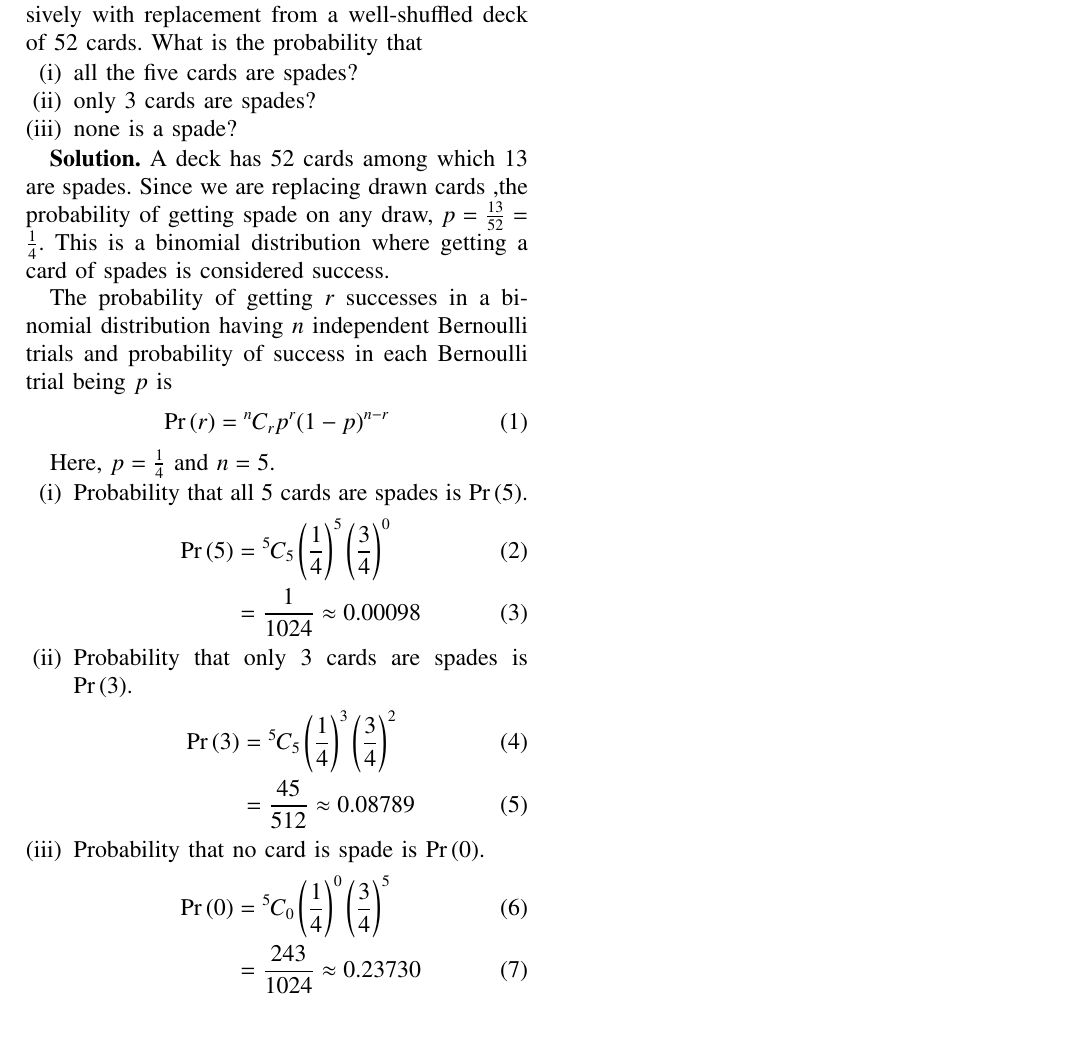
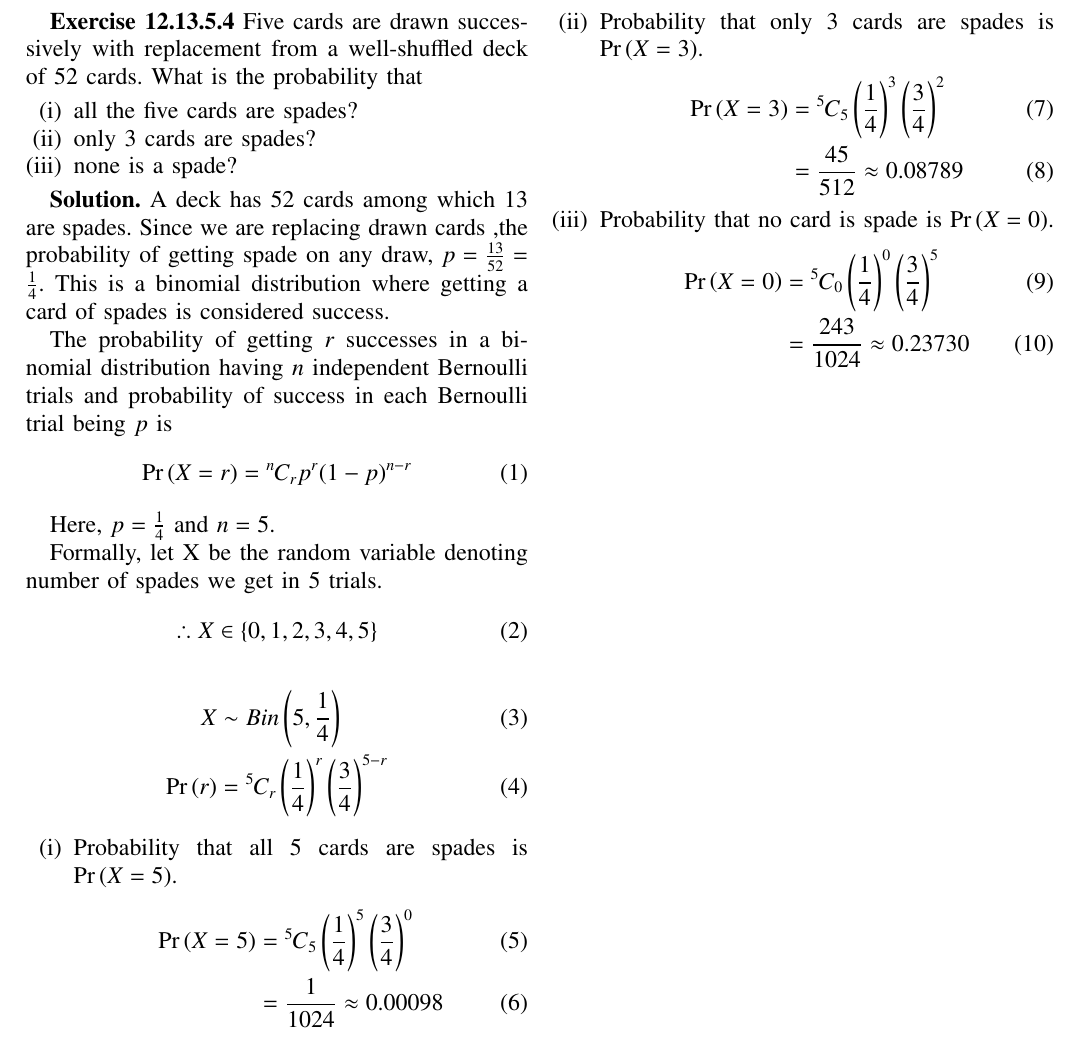
Before and after one commit to DikshantK2004/AI1110, a LaTeX problem sheet (Assignment-1/main.tex): part of the page, cut so that both start at the same text. Compiled offline with pdfLaTeX.

Commit message:
Updated Assignment-1

```diff
--- a/Assignment-1/main.tex
+++ b/Assignment-1/main.tex
@@ -160,29 +160,38 @@ of 52 cards. What is the probability that
 
 The probability of getting $r$ successes in a binomial distribution having $n$ independent Bernoulli trials
 and probability of success in each Bernoulli trial being $p$ is
-\begin{align} \pr{r} = \comb{n}{r} p^{r}(1-p)^{n-r} \end{align}
+\begin{align} \label{eq:1} \pr{X=r} &= \comb{n}{r} p^{r}(1-p)^{n-r} \end{align}
 
 Here, $p = \frac{1}{4}$ and $n = 5$.
 
+Formally, let X be the random variable denoting number of spades we get in 5 trials.
+\begin{align}\therefore X\in{\{0, 1, 2, 3, 4, 5\}}
+\end{align}
+\begin{align}
+    X &\sim Bin\left(5 , \frac{1}{4}\right) \\
+    \pr{r} &= \comb{5}{r} \left(\frac{1}{4}\right)^{r}
+    \left(\frac{3}{4}\right)^{5-r}
+\end{align}
+
 % Part (i)
 \begin{enumerate}[label=(\roman*)]
-    \item Probability  that  all 5 cards are spades is \pr{5}.
+    \item Probability  that  all 5 cards are spades is \pr{X=5}.
 \begin{align}
-\pr{5} &= \comb{5}{5}\left(\frac{1}{4}\right)^{5} \left(\frac{3}{4}\right)^{0}\\
+\pr{X=5} &= \comb{5}{5}\left(\frac{1}{4}\right)^{5} \left(\frac{3}{4}\right)^{0}\\
      &= \frac{1}{1024} \approx 0.00098
 \end{align}
 
 % Part (ii)
-\item Probability that only 3 cards are spades is \pr{3}.
+\item Probability that only 3 cards are spades is \pr{X=3}.
 \begin{align}
-\pr{3} &= \comb{5}{5} \left(\frac{1}{4}\right)^{3} \left(\frac{3}{4}\right)^{2}\\
+\pr{X=3} &= \comb{5}{5} \left(\frac{1}{4}\right)^{3} \left(\frac{3}{4}\right)^{2}\\
      &= \frac{45}{512} \approx 0.08789
 \end{align}
 
 % Part (iii)
-\item Probability that no card is spade is \pr{0}.
+\item Probability that no card is spade is \pr{X=0}.
 \begin{align}
-\pr{0} &= \comb{5}{0} \left(\frac{1}{4}\right)^{0} \left(\frac{3}{4}\right)^{5}\\
+\pr{X=0} &= \comb{5}{0} \left(\frac{1}{4}\right)^{0} \left(\frac{3}{4}\right)^{5}\\
      &= \frac{243}{1024} \approx 0.23730
 \end{align}
 \end{enumerate}
```
Also changed, not shown: Assignment-1/main.pdf, 2 other files.
